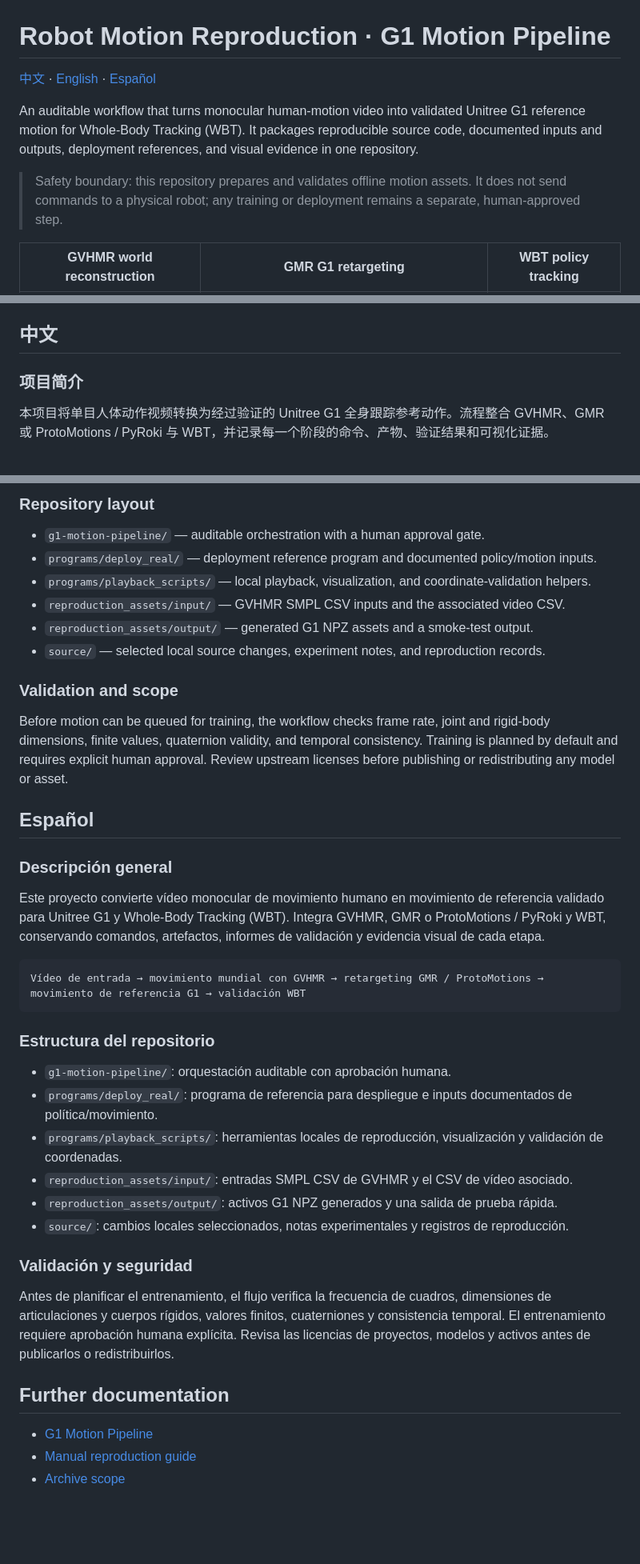
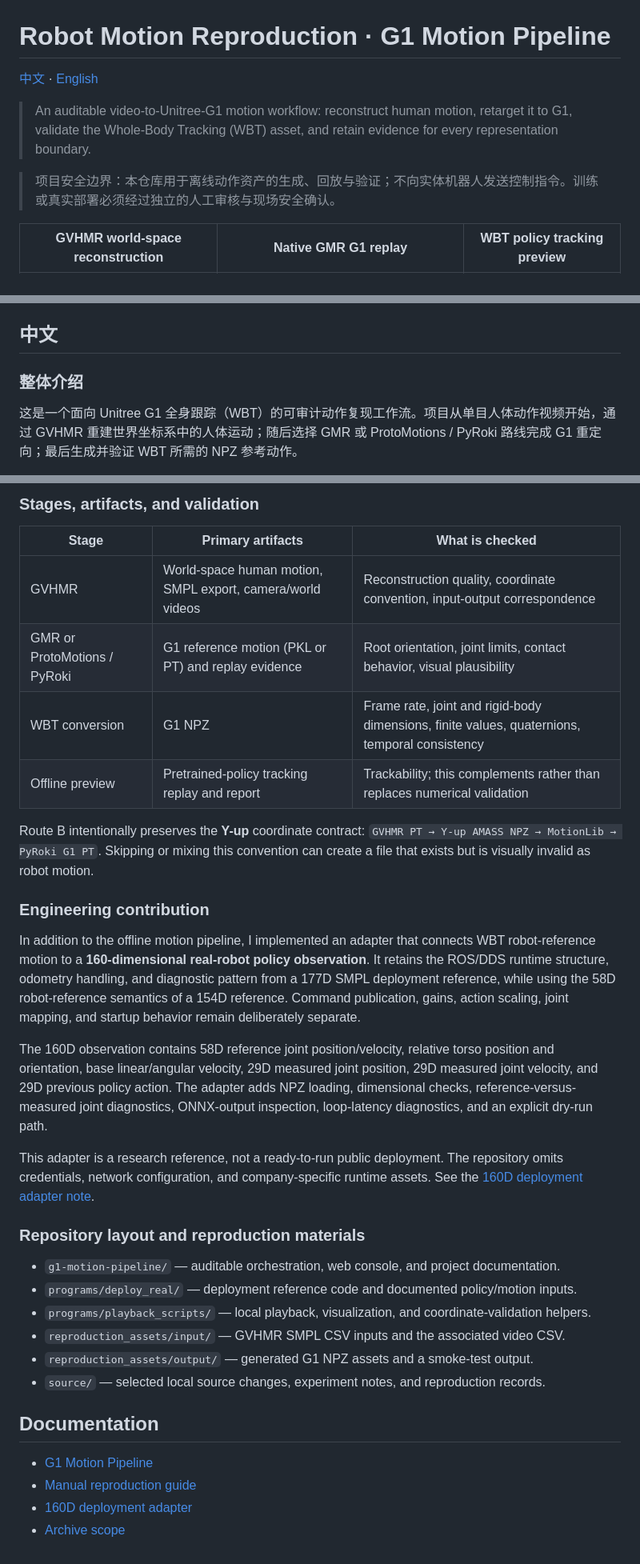
Before and after one commit to CherryWang0327/robot-motion-reproduction, a Markdown page: README.md, 3 parts joined by grey strips. Shown at 80% size. Drawn GitHub-style; blank space fills up the shorter version.

Commit message:
Expand bilingual README with workflow and contributions

````diff
--- a/README.md
+++ b/README.md
@@ -1,10 +1,10 @@
 # Robot Motion Reproduction · G1 Motion Pipeline
 
-[中文](#中文) · [English](#english) · [Español](#español)
+[中文](#中文) · [English](#english)
 
-An auditable workflow that turns monocular human-motion video into validated Unitree G1 reference motion for Whole-Body Tracking (WBT). It packages reproducible source code, documented inputs and outputs, deployment references, and visual evidence in one repository.
+> An auditable video-to-Unitree-G1 motion workflow: reconstruct human motion, retarget it to G1, validate the Whole-Body Tracking (WBT) asset, and retain evidence for every representation boundary.
 
-> Safety boundary: this repository prepares and validates offline motion assets. It does not send commands to a physical robot; any training or deployment remains a separate, human-approved step.
+> 项目安全边界：本仓库用于离线动作资产的生成、回放与验证；不向实体机器人发送控制指令。训练或真实部署必须经过独立的人工审核与现场安全确认。
 
-| GVHMR world reconstruction | GMR G1 retargeting | WBT policy tracking |
+| GVHMR world-space reconstruction | Native GMR G1 replay | WBT policy tracking preview |
 |---|---|---|
@@ -12,7 +14,7 @@ An auditable workflow that turns monocular human-motion video into validated Uni
 
 ## 中文
 
-### 项目简介
+### 整体介绍
 
-本项目将单目人体动作视频转换为经过验证的 Unitree G1 全身跟踪参考动作。流程整合 GVHMR、GMR 或 ProtoMotions / PyRoki 与 WBT，并记录每一个阶段的命令、产物、验证结果和可视化证据。
+这是一个面向 Unitree G1 全身跟踪（WBT）的可审计动作复现工作流。项目从单目人体动作视频开始，通过 GVHMR 重建世界坐标系中的人体运动；随后选择 GMR 或 ProtoMotions / PyRoki 路线完成 G1 重定向；最后生成并验证 WBT 所需的 NPZ 参考动作。
 
@@ -44,43 +95,36 @@ Input video → GVHMR world-space motion → GMR / ProtoMotions retargeting →
 ```
 
-### Repository layout
+### Stages, artifacts, and validation
 
-- `g1-motion-pipeline/` — auditable orchestration with a human approval gate.
-- `programs/deploy_real/` — deployment reference program and documented policy/motion inputs.
+| Stage | Primary artifacts | What is checked |
+|---|---|---|
+| GVHMR | World-space human motion, SMPL export, camera/world videos | Reconstruction quality, coordinate convention, input-output correspondence |
+| GMR or ProtoMotions / PyRoki | G1 reference motion (PKL or PT) and replay evidence | Root orientation, joint limits, contact behavior, visual plausibility |
+| WBT conversion | G1 NPZ | Frame rate, joint and rigid-body dimensions, finite values, quaternions, temporal consistency |
+| Offline preview | Pretrained-policy tracking replay and report | Trackability; this complements rather than replaces numerical validation |
+
+Route B intentionally preserves the **Y-up** coordinate contract: `GVHMR PT → Y-up AMASS NPZ → MotionLib → PyRoki G1 PT`. Skipping or mixing this convention can create a file that exists but is visually invalid as robot motion.
+
+### Engineering contribution
+
+In addition to the offline motion pipeline, I implemented an adapter that connects WBT robot-reference motion to a **160-dimensional real-robot policy observation**. It retains the ROS/DDS runtime structure, odometry handling, and diagnostic pattern from a 177D SMPL deployment reference, while using the 58D robot-reference semantics of a 154D reference. Command publication, gains, action scaling, joint mapping, and startup behavior remain deliberately separate.
+
+The 160D observation contains 58D reference joint position/velocity, relative torso position and orientation, base linear/angular velocity, 29D measured joint position, 29D measured joint velocity, and 29D previous policy action. The adapter adds NPZ loading, dimensional checks, reference-versus-measured joint diagnostics, ONNX-output inspection, loop-latency diagnostics, and an explicit dry-run path.
+
+This adapter is a research reference, not a ready-to-run public deployment. The repository omits credentials, network configuration, and company-specific runtime assets. See the [160D deployment adapter note](g1-motion-pipeline/docs/real-robot-deployment-adapter.md).
+
+### Repository layout and reproduction materials
+
+- `g1-motion-pipeline/` — auditable orchestration, web console, and project documentation.
+- `programs/deploy_real/` — deployment reference code and documented policy/motion inputs.
 - `programs/playback_scripts/` — local playback, visualization, and coordinate-validation helpers.
 - `reproduction_assets/input/` — GVHMR SMPL CSV inputs and the associated video CSV.
 - `reproduction_assets/output/` — generated G1 NPZ assets and a smoke-test output.
 - `source/` — selected local source changes, experiment notes, and reproduction records.
 
-### Validation and scope
-
-Before motion can be queued for training, the workflow checks frame rate, joint and rigid-body dimensions, finite values, quaternion validity, and temporal consistency. Training is planned by default and requires explicit human approval. Review upstream licenses before publishing or redistributing any model or asset.
-
-## Español
-
-### Descripción general
-
-Este proyecto convierte vídeo monocular de movimiento humano en movimiento de referencia validado para Unitree G1 y Whole-Body Tracking (WBT). Integra GVHMR, GMR o ProtoMotions / PyRoki y WBT, conservando comandos, artefactos, informes de validación y evidencia visual de cada etapa.
-
-```text
-Vídeo de entrada → movimiento mundial con GVHMR → retargeting GMR / ProtoMotions → movimiento de referencia G1 → validación WBT
-```
-
-### Estructura del repositorio
-
-- `g1-motion-pipeline/`: orquestación auditable con aprobación humana.
-- `programs/deploy_real/`: programa de referencia para despliegue e inputs documentados de política/movimiento.
-- `programs/playback_scripts/`: herramientas locales de reproducción, visualización y validación de coordenadas.
-- `reproduction_assets/input/`: entradas SMPL CSV de GVHMR y el CSV de vídeo asociado.
-- `reproduction_assets/output/`: activos G1 NPZ generados y una salida de prueba rápida.
-- `source/`: cambios locales seleccionados, notas experimentales y registros de reproducción.
-
-### Validación y seguridad
-
-Antes de planificar el entrenamiento, el flujo verifica la frecuencia de cuadros, dimensiones de articulaciones y cuerpos rígidos, valores finitos, cuaterniones y consistencia temporal. El entrenamiento requiere aprobación humana explícita. Revisa las licencias de proyectos, modelos y activos antes de publicarlos o redistribuirlos.
-
-## Further documentation
+## Documentation
 
 - [G1 Motion Pipeline](g1-motion-pipeline/)
 - [Manual reproduction guide](g1-motion-pipeline/docs/manual-reproduction.md)
+- [160D deployment adapter](g1-motion-pipeline/docs/real-robot-deployment-adapter.md)
 - [Archive scope](ARCHIVE_SCOPE.md)
````
Also changed, not shown: other parts of README.md (+66 -15 lines).
